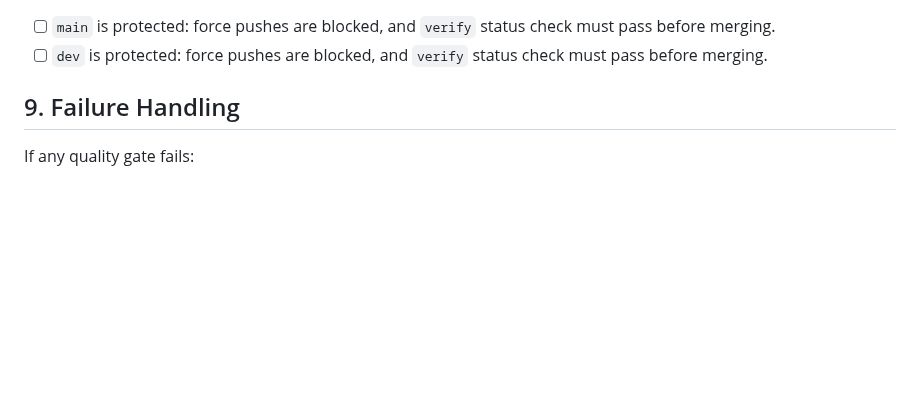
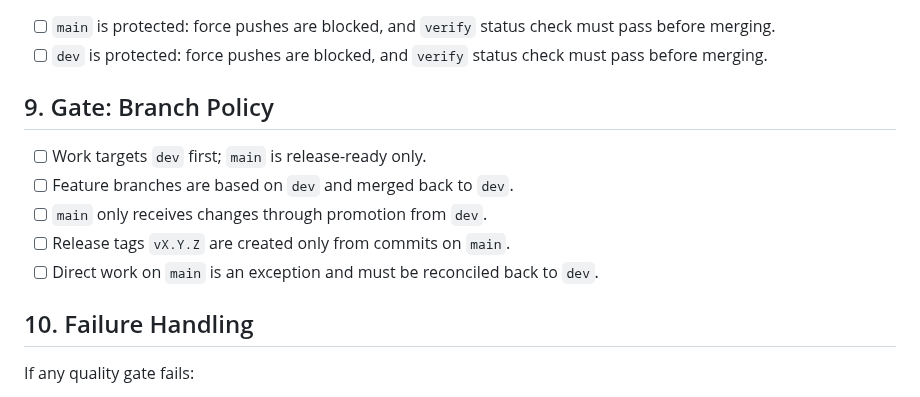
Before and after one commit to TanKimGwan/linmas, a Markdown page: docs/QUALITY_GATES.md, the part around the change. Rendered like a GitHub page; blank space fills up the shorter version.

```diff
--- a/docs/QUALITY_GATES.md
+++ b/docs/QUALITY_GATES.md
@@ -118,7 +118,15 @@ Also confirm:
 - [ ] `main` is protected: force pushes are blocked, and `verify` status check must pass before merging.
 - [ ] `dev` is protected: force pushes are blocked, and `verify` status check must pass before merging.
 
-## 9. Failure Handling
+## 9. Gate: Branch Policy
+
+- [ ] Work targets `dev` first; `main` is release-ready only.
+- [ ] Feature branches are based on `dev` and merged back to `dev`.
+- [ ] `main` only receives changes through promotion from `dev`.
+- [ ] Release tags `vX.Y.Z` are created only from commits on `main`.
+- [ ] Direct work on `main` is an exception and must be reconciled back to `dev`.
+
+## 10. Failure Handling
 
 If any quality gate fails:
 
```
Also changed, not shown: README.md (+1 -1 lines), docs/assets/linmas.jpg (added).
